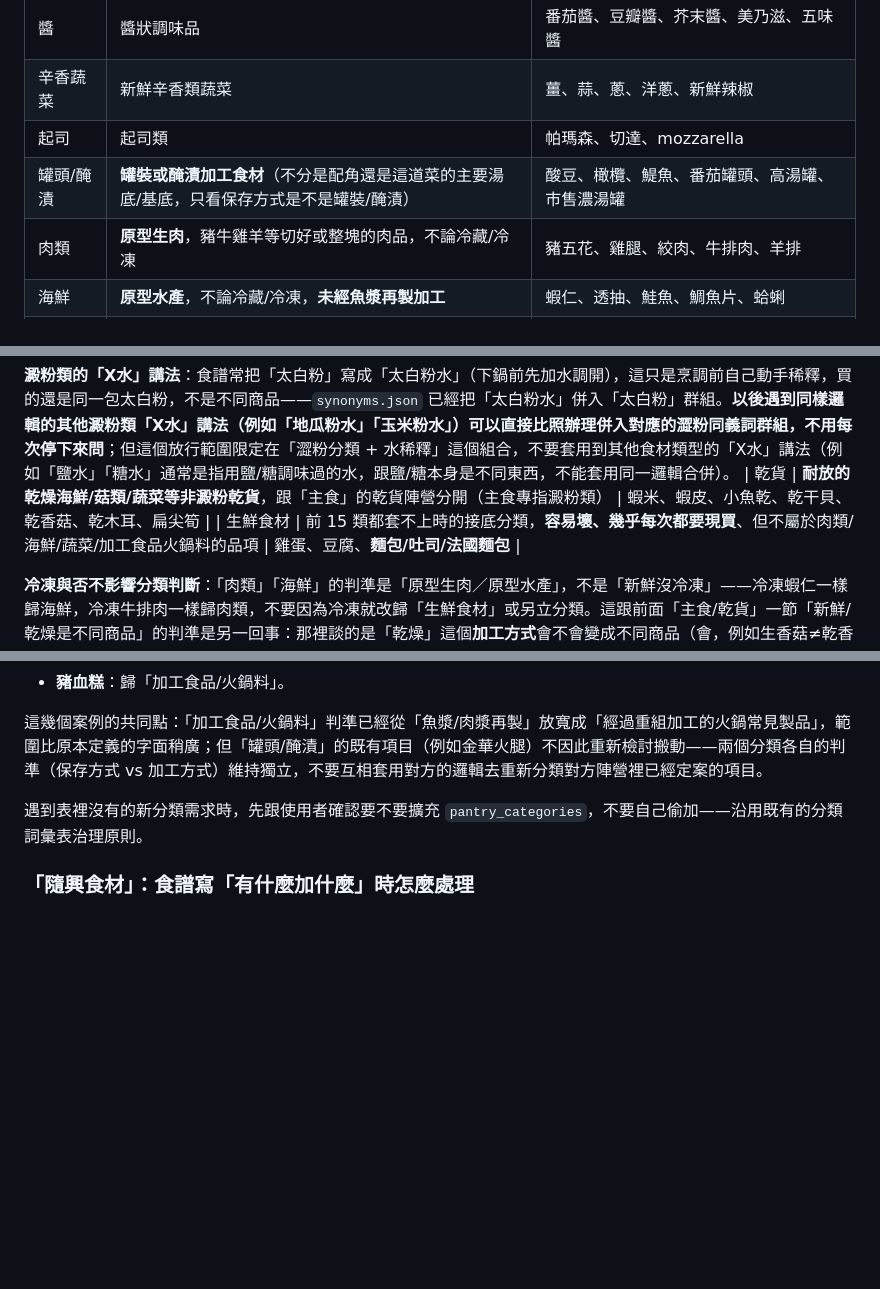
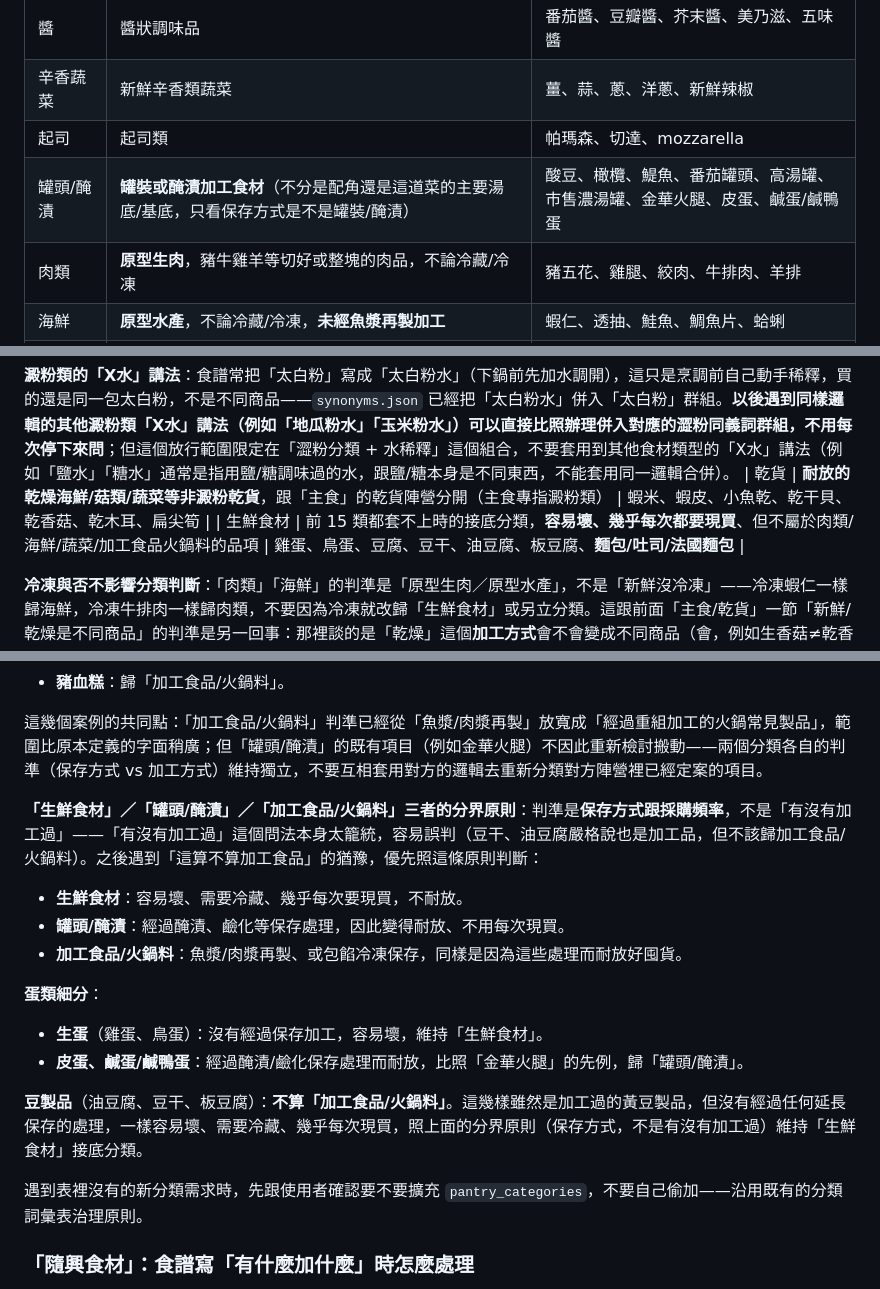
Before and after one commit to w731124/recipe-platform, a Markdown page: CLAUDE.md, 3 parts joined by grey strips. GitHub-like rendering; blank space fills up the shorter version.

Commit message:
補充蛋類與豆製品分類判準：生蛋/豆製品維持生鮮食材，醃漬蛋歸罐頭/醃漬

```diff
--- a/CLAUDE.md
+++ b/CLAUDE.md
@@ -109,7 +109,7 @@
 | 醬 | 醬狀調味品 | 番茄醬、豆瓣醬、芥末醬、美乃滋、五味醬 |
 | 辛香蔬菜 | 新鮮辛香類蔬菜 | 薑、蒜、蔥、洋蔥、新鮮辣椒 |
 | 起司 | 起司類 | 帕瑪森、切達、mozzarella |
-| 罐頭/醃漬 | **罐裝或醃漬加工食材**（不分是配角還是這道菜的主要湯底/基底，只看保存方式是不是罐裝/醃漬） | 酸豆、橄欖、鯷魚、番茄罐頭、高湯罐、市售濃湯罐 |
+| 罐頭/醃漬 | **罐裝或醃漬加工食材**（不分是配角還是這道菜的主要湯底/基底，只看保存方式是不是罐裝/醃漬） | 酸豆、橄欖、鯷魚、番茄罐頭、高湯罐、市售濃湯罐、金華火腿、皮蛋、鹹蛋/鹹鴨蛋 |
 | 肉類 | **原型生肉**，豬牛雞羊等切好或整塊的肉品，不論冷藏/冷凍 | 豬五花、雞腿、絞肉、牛排肉、羊排 |
 | 海鮮 | **原型水產**，不論冷藏/冷凍，**未經魚漿再製加工** | 蝦仁、透抽、鮭魚、鯛魚片、蛤蜊 |
 | 蔬菜 | **主要食用份量的新鮮蔬菜**，跟「辛香蔬菜」（提味用的少量辛香類）分開 | 高麗菜、青花菜、紅蘿蔔、白菜、菠菜 |
@@ -119,7 +119,7 @@
 
 **澱粉類的「X水」講法**：食譜常把「太白粉」寫成「太白粉水」（下鍋前先加水調開），這只是烹調前自己動手稀釋，買的還是同一包太白粉，不是不同商品——`synonyms.json` 已經把「太白粉水」併入「太白粉」群組。**以後遇到同樣邏輯的其他澱粉類「X水」講法（例如「地瓜粉水」「玉米粉水」）可以直接比照辦理併入對應的澀粉同義詞群組，不用每次停下來問**；但這個放行範圍限定在「澀粉分類 + 水稀釋」這個組合，不要套用到其他食材類型的「X水」講法（例如「鹽水」「糖水」通常是指用鹽/糖調味過的水，跟鹽/糖本身是不同東西，不能套用同一邏輯合併）。
 | 乾貨 | **耐放的乾燥海鮮/菇類/蔬菜等非澱粉乾貨**，跟「主食」的乾貨陣營分開（主食專指澱粉類） | 蝦米、蝦皮、小魚乾、乾干貝、乾香菇、乾木耳、扁尖筍 |
-| 生鮮食材 | 前 15 類都套不上時的接底分類，**容易壞、幾乎每次都要現買**、但不屬於肉類/海鮮/蔬菜/加工食品火鍋料的品項 | 雞蛋、豆腐、**麵包/吐司/法國麵包** |
+| 生鮮食材 | 前 15 類都套不上時的接底分類，**容易壞、幾乎每次都要現買**、但不屬於肉類/海鮮/蔬菜/加工食品火鍋料的品項 | 雞蛋、鳥蛋、豆腐、豆干、油豆腐、板豆腐、**麵包/吐司/法國麵包** |
 
 **冷凍與否不影響分類判斷**：「肉類」「海鮮」的判準是「原型生肉／原型水產」，不是「新鮮沒冷凍」——冷凍蝦仁一樣歸海鮮，冷凍牛排肉一樣歸肉類，不要因為冷凍就改歸「生鮮食材」或另立分類。這跟前面「主食/乾貨」一節「新鮮/乾燥是不同商品」的判準是另一回事：那裡談的是「乾燥」這個**加工方式**會不會變成不同商品（會，例如生香菇≠乾香菇），這裡談的是「冷凍」這個**保存溫度**不改變原型肉/海鮮的本質，兩者不要混為一談。
 
@@ -135,6 +135,17 @@
 - **豬血糕**：歸「加工食品/火鍋料」。
 
 這幾個案例的共同點：「加工食品/火鍋料」判準已經從「魚漿/肉漿再製」放寬成「經過重組加工的火鍋常見製品」，範圍比原本定義的字面稍廣；但「罐頭/醃漬」的既有項目（例如金華火腿）不因此重新檢討搬動——兩個分類各自的判準（保存方式 vs 加工方式）維持獨立，不要互相套用對方的邏輯去重新分類對方陣營裡已經定案的項目。
+
+**「生鮮食材」／「罐頭/醃漬」／「加工食品/火鍋料」三者的分界原則**：判準是**保存方式跟採購頻率**，不是「有沒有加工過」——「有沒有加工過」這個問法本身太籠統，容易誤判（豆干、油豆腐嚴格說也是加工品，但不該歸加工食品/火鍋料）。之後遇到「這算不算加工食品」的猶豫，優先照這條原則判斷：
+- **生鮮食材**：容易壞、需要冷藏、幾乎每次要現買，不耐放。
+- **罐頭/醃漬**：經過醃漬、鹼化等保存處理，因此變得耐放、不用每次現買。
+- **加工食品/火鍋料**：魚漿/肉漿再製、或包餡冷凍保存，同樣是因為這些處理而耐放好囤貨。
+
+**蛋類細分**：
+- **生蛋**（雞蛋、鳥蛋）：沒有經過保存加工，容易壞，維持「生鮮食材」。
+- **皮蛋、鹹蛋/鹹鴨蛋**：經過醃漬/鹼化保存處理而耐放，比照「金華火腿」的先例，歸「罐頭/醃漬」。
+
+**豆製品**（油豆腐、豆干、板豆腐）：**不算「加工食品/火鍋料」**。這幾樣雖然是加工過的黃豆製品，但沒有經過任何延長保存的處理，一樣容易壞、需要冷藏、幾乎每次現買，照上面的分界原則（保存方式，不是有沒有加工過）維持「生鮮食材」接底分類。
 
 遇到表裡沒有的新分類需求時，先跟使用者確認要不要擴充 `pantry_categories`，不要自己偷加——沿用既有的分類詞彙表治理原則。
 
```
